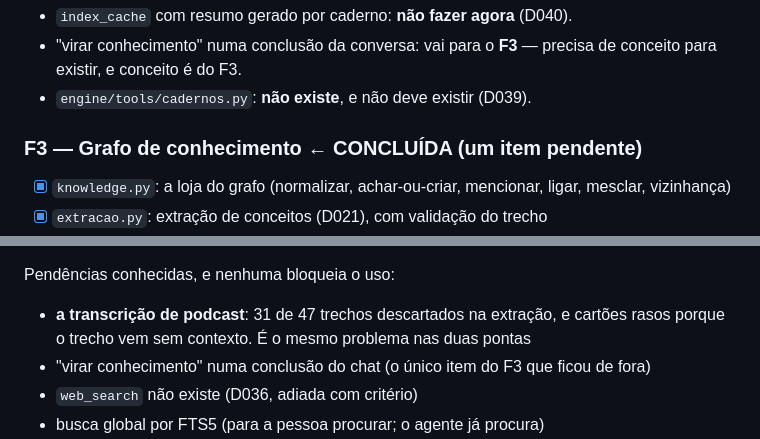
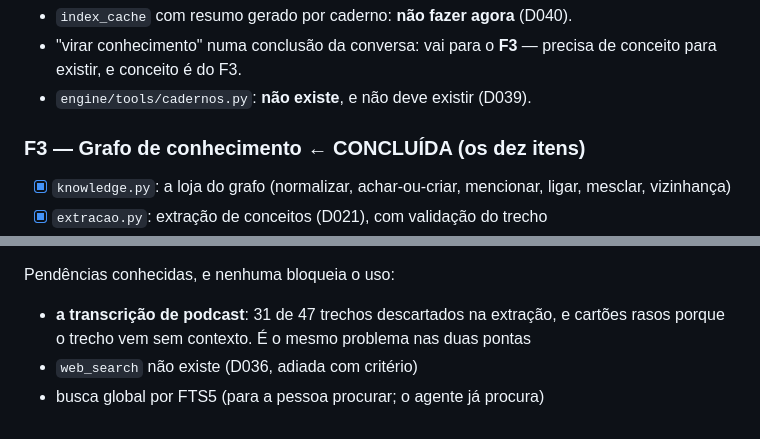
Before and after one commit to victormedrado99/frutiger-lm, a Markdown page: PROJETO.md, 2 parts joined by grey strips. Drawn GitHub-style.

```diff
--- a/PROJETO.md
+++ b/PROJETO.md
@@ -619,7 +619,7 @@ Cada fase é utilizável sozinha. Nada de fase que só serve se a próxima exist
   conceito para existir, e conceito é do F3.
 - `engine/tools/cadernos.py`: **não existe**, e não deve existir (D039).
 
-### F3 — Grafo de conhecimento  ← CONCLUÍDA (um item pendente)
+### F3 — Grafo de conhecimento  ← CONCLUÍDA (os dez itens)
 - [x] `knowledge.py`: a loja do grafo (normalizar, achar-ou-criar, mencionar, ligar,
       mesclar, vizinhança)
 - [x] `extracao.py`: extração de conceitos (D021), com validação do trecho
@@ -1763,7 +1763,6 @@ Pendências conhecidas, e nenhuma bloqueia o uso:
 
 - **a transcrição de podcast**: 31 de 47 trechos descartados na extração, e cartões
   rasos porque o trecho vem sem contexto. É o mesmo problema nas duas pontas
-- "virar conhecimento" numa conclusão do chat (o único item do F3 que ficou de fora)
 - `web_search` não existe (D036, adiada com critério)
 - busca global por FTS5 (para a pessoa procurar; o agente já procura)
 - a detecção de contradições teve resultado zero no material real — o caminho positivo
```
